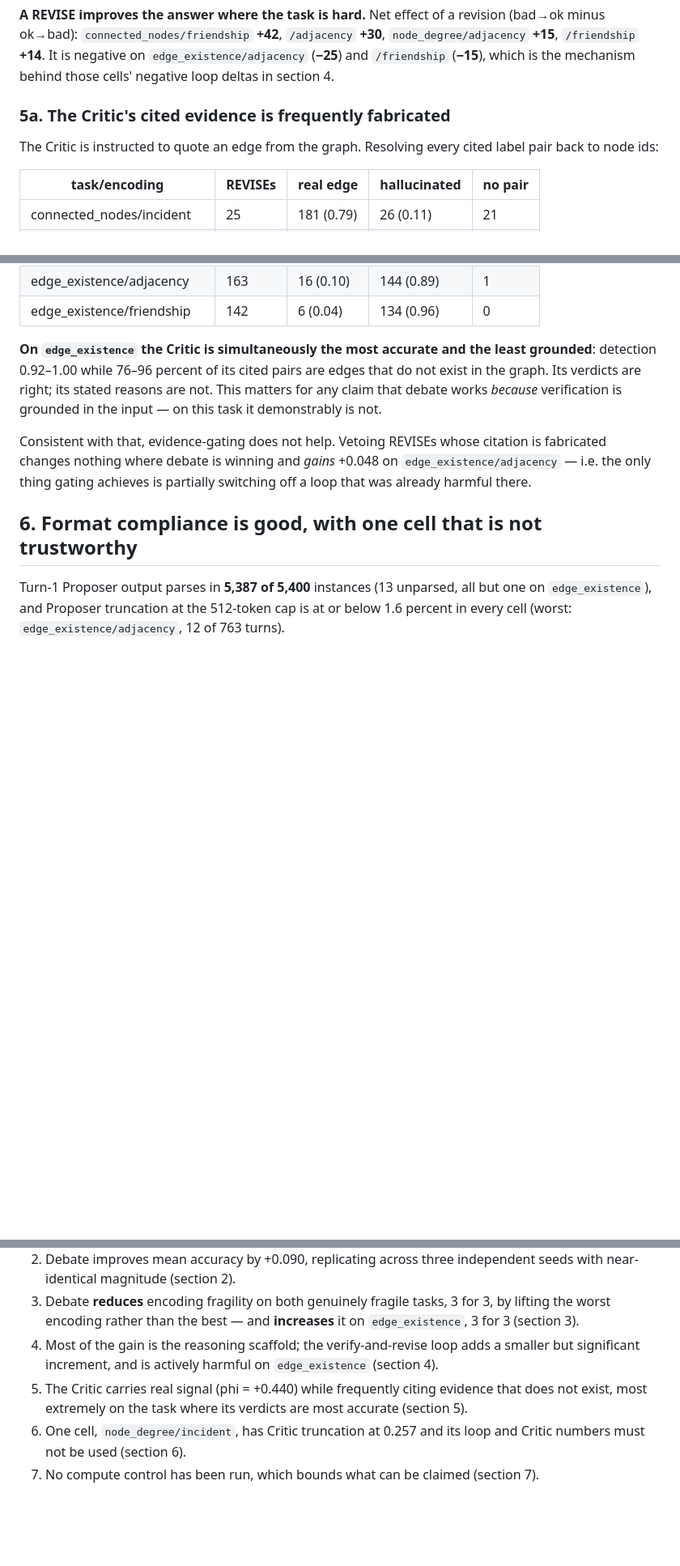
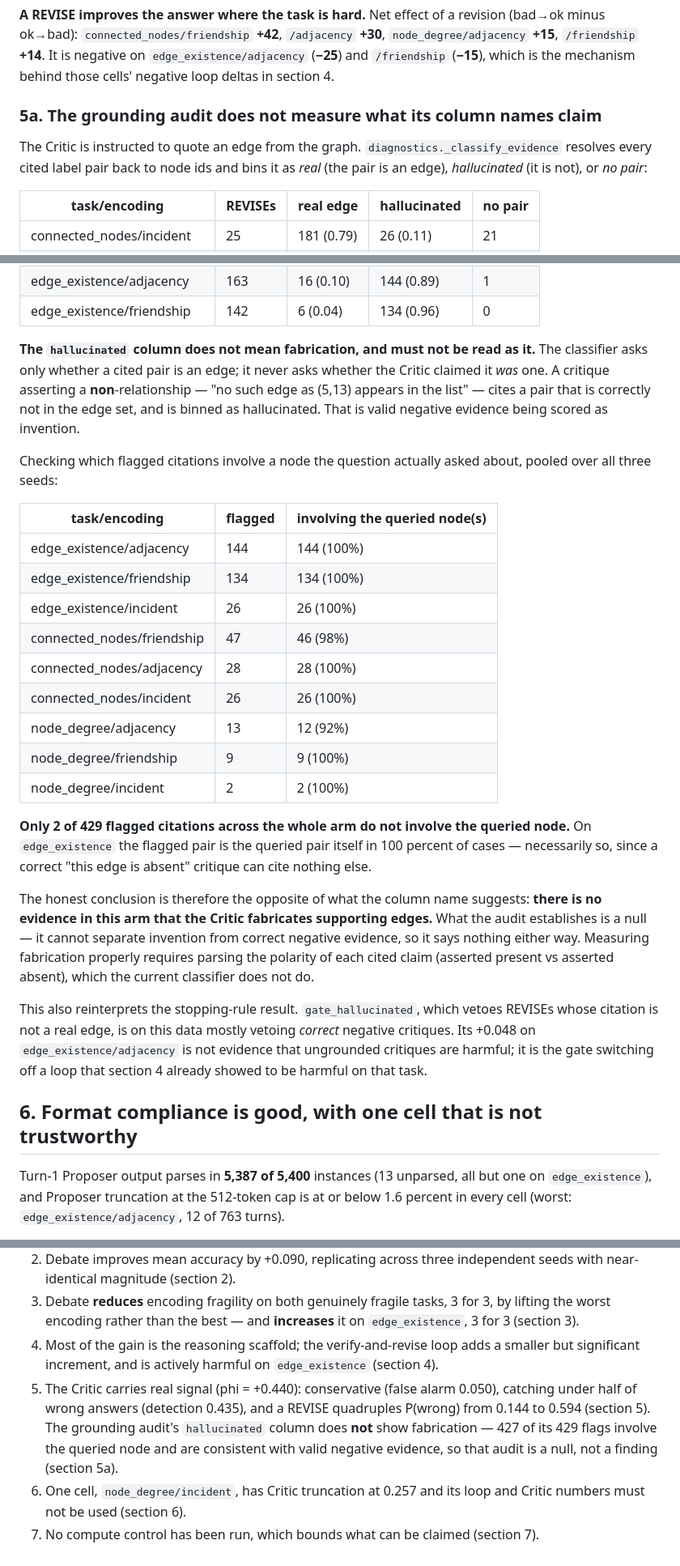
Before and after one commit to roiguri/debate-graph-reasoning, a Markdown page: docs/findings-llama70b.md, 3 parts joined by grey strips. Shown at 81% size. Rendered like a GitHub page; blank space fills up the shorter version.

Commit message:
fix(docs): grounding audit conflates absent-edge evidence with fabrication

```diff
--- a/docs/findings-llama70b.md
+++ b/docs/findings-llama70b.md
@@ -194,10 +194,11 @@ it misses more than half of wrong answers rather than flagging everything.
 `edge_existence/adjacency` (**−25**) and `/friendship` (**−15**), which is the mechanism
 behind those cells' negative loop deltas in section 4.
 
-### 5a. The Critic's cited evidence is frequently fabricated
+### 5a. The grounding audit does not measure what its column names claim
 
-The Critic is instructed to quote an edge from the graph. Resolving every cited label pair
-back to node ids:
+The Critic is instructed to quote an edge from the graph. `diagnostics._classify_evidence`
+resolves every cited label pair back to node ids and bins it as *real* (the pair is an edge),
+*hallucinated* (it is not), or *no pair*:
 
 | task/encoding              | REVISEs | real edge | hallucinated | no pair |
 |----------------------------|---------|-----------|--------------|---------|
@@ -211,16 +212,43 @@ back to node ids:
 | edge_existence/adjacency   |     163 |  16 (0.10)|   144 (0.89) |       1 |
 | edge_existence/friendship  |     142 |   6 (0.04)|   134 (0.96) |       0 |
 
-**On `edge_existence` the Critic is simultaneously the most accurate and the least
-grounded**: detection 0.92–1.00 while 76–96 percent of its cited pairs are edges that do
-not exist in the graph. Its verdicts are right; its stated reasons are not. This matters
-for any claim that debate works *because* verification is grounded in the input — on this
-task it demonstrably is not.
+**The `hallucinated` column does not mean fabrication, and must not be read as it.** The
+classifier asks only whether a cited pair is an edge; it never asks whether the Critic
+claimed it *was* one. A critique asserting a **non**-relationship — "no such edge as (5,13)
+appears in the list" — cites a pair that is correctly not in the edge set, and is binned as
+hallucinated. That is valid negative evidence being scored as invention.
 
-Consistent with that, evidence-gating does not help. Vetoing REVISEs whose citation is
-fabricated changes nothing where debate is winning and *gains* +0.048 on
-`edge_existence/adjacency` — i.e. the only thing gating achieves is partially switching off
-a loop that was already harmful there.
+Checking which flagged citations involve a node the question actually asked about, pooled
+over all three seeds:
+
+| task/encoding              | flagged | involving the queried node(s) |
+|----------------------------|---------|-------------------------------|
+| edge_existence/adjacency   |     144 | 144 (100%)                    |
+| edge_existence/friendship  |     134 | 134 (100%)                    |
+| edge_existence/incident    |      26 |  26 (100%)                    |
+| connected_nodes/friendship |      47 |  46 (98%)                     |
+| connected_nodes/adjacency  |      28 |  28 (100%)                    |
+| connected_nodes/incident   |      26 |  26 (100%)                    |
+| node_degree/adjacency      |      13 |  12 (92%)                     |
+| node_degree/friendship     |       9 |   9 (100%)                    |
+| node_degree/incident       |       2 |   2 (100%)                    |
+
+**Only 2 of 429 flagged citations across the whole arm do not involve the queried node.**
+On `edge_existence` the flagged pair is the queried pair itself in 100 percent of cases —
+necessarily so, since a correct "this edge is absent" critique can cite nothing else.
+
+The honest conclusion is therefore the opposite of what the column name suggests: **there is
+no evidence in this arm that the Critic fabricates supporting edges.** What the audit
+establishes is a null — it cannot separate invention from correct negative evidence, so it
+says nothing either way. Measuring fabrication properly requires parsing the polarity of
+each cited claim (asserted present vs asserted absent), which the current classifier does
+not do.
+
+This also reinterprets the stopping-rule result. `gate_hallucinated`, which vetoes REVISEs
+whose citation is not a real edge, is on this data mostly vetoing *correct* negative
+critiques. Its +0.048 on `edge_existence/adjacency` is not evidence that ungrounded
+critiques are harmful; it is the gate switching off a loop that section 4 already showed to
+be harmful on that task.
 
 ## 6. Format compliance is good, with one cell that is not trustworthy
 
@@ -270,8 +298,11 @@ marginalize over — but that is an argument, not a measurement.
    `edge_existence`, 3 for 3 (section 3).
 4. Most of the gain is the reasoning scaffold; the verify-and-revise loop adds a smaller
    but significant increment, and is actively harmful on `edge_existence` (section 4).
-5. The Critic carries real signal (phi = +0.440) while frequently citing evidence that does
-   not exist, most extremely on the task where its verdicts are most accurate (section 5).
+5. The Critic carries real signal (phi = +0.440): conservative (false alarm 0.050), catching
+   under half of wrong answers (detection 0.435), and a REVISE quadruples P(wrong) from
+   0.144 to 0.594 (section 5). The grounding audit's `hallucinated` column does **not**
+   show fabrication — 427 of its 429 flags involve the queried node and are consistent with
+   valid negative evidence, so that audit is a null, not a finding (section 5a).
 6. One cell, `node_degree/incident`, has Critic truncation at 0.257 and its loop and Critic
    numbers must not be used (section 6).
 7. No compute control has been run, which bounds what can be claimed (section 7).
```
